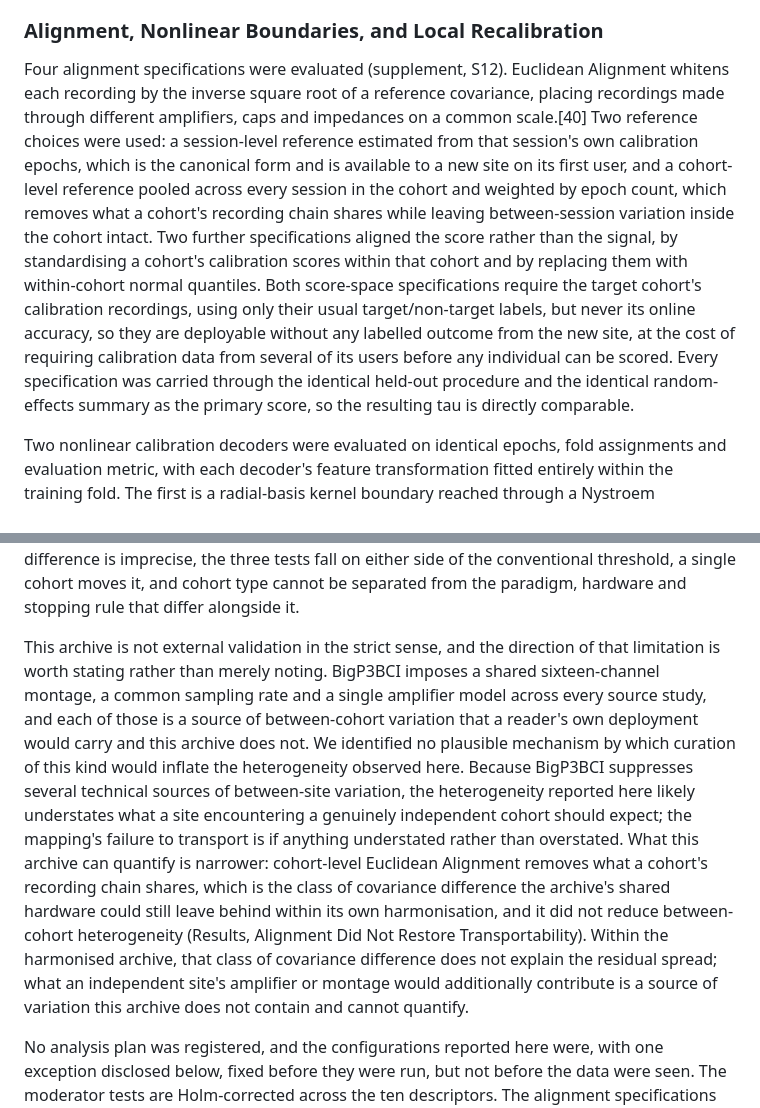
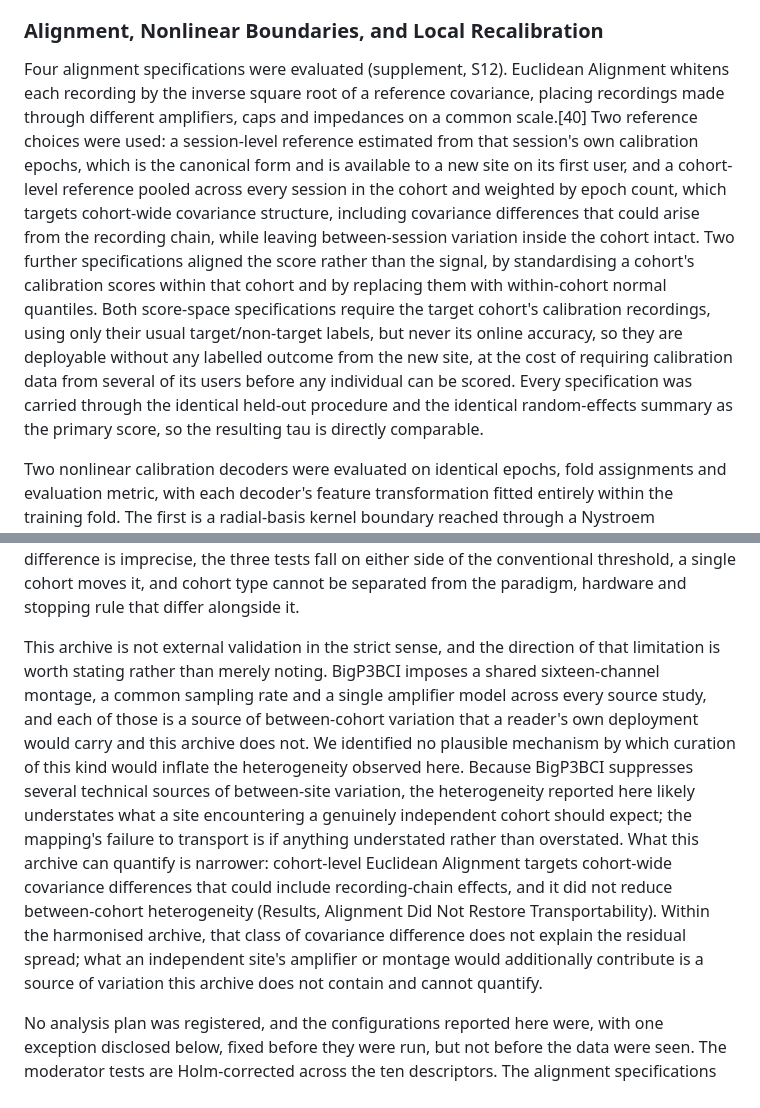
Before and after one commit to Alon-Gorenshtein/P300-speller-performance-in-amyotrophic-lateral-sclerosis-In-BigP3BCI-, a Markdown page: manuscript/manuscript_expanded.md, 2 parts joined by grey strips. GitHub-like rendering.

```diff
--- a/manuscript/manuscript_expanded.md
+++ b/manuscript/manuscript_expanded.md
@@ -84,7 +84,7 @@ The primary evaluation withheld one source study at a time. Three further analys
 
 ### Alignment, Nonlinear Boundaries, and Local Recalibration
 
-Four alignment specifications were evaluated (supplement, S12). Euclidean Alignment whitens each recording by the inverse square root of a reference covariance, placing recordings made through different amplifiers, caps and impedances on a common scale.[40] Two reference choices were used: a session-level reference estimated from that session's own calibration epochs, which is the canonical form and is available to a new site on its first user, and a cohort-level reference pooled across every session in the cohort and weighted by epoch count, which removes what a cohort's recording chain shares while leaving between-session variation inside the cohort intact. Two further specifications aligned the score rather than the signal, by standardising a cohort's calibration scores within that cohort and by replacing them with within-cohort normal quantiles. Both score-space specifications require the target cohort's calibration recordings, using only their usual target/non-target labels, but never its online accuracy, so they are deployable without any labelled outcome from the new site, at the cost of requiring calibration data from several of its users before any individual can be scored. Every specification was carried through the identical held-out procedure and the identical random-effects summary as the primary score, so the resulting tau is directly comparable.
+Four alignment specifications were evaluated (supplement, S12). Euclidean Alignment whitens each recording by the inverse square root of a reference covariance, placing recordings made through different amplifiers, caps and impedances on a common scale.[40] Two reference choices were used: a session-level reference estimated from that session's own calibration epochs, which is the canonical form and is available to a new site on its first user, and a cohort-level reference pooled across every session in the cohort and weighted by epoch count, which targets cohort-wide covariance structure, including covariance differences that could arise from the recording chain, while leaving between-session variation inside the cohort intact. Two further specifications aligned the score rather than the signal, by standardising a cohort's calibration scores within that cohort and by replacing them with within-cohort normal quantiles. Both score-space specifications require the target cohort's calibration recordings, using only their usual target/non-target labels, but never its online accuracy, so they are deployable without any labelled outcome from the new site, at the cost of requiring calibration data from several of its users before any individual can be scored. Every specification was carried through the identical held-out procedure and the identical random-effects summary as the primary score, so the resulting tau is directly comparable.
 
 Two nonlinear calibration decoders were evaluated on identical epochs, fold assignments and evaluation metric, with each decoder's feature transformation fitted entirely within the training fold. The first is a radial-basis kernel boundary reached through a Nystroem approximation with the same L2-regularised logistic head and the same class weighting as the linear decoder; an exact kernel machine is quadratic in the number of epochs and was not affordable at the roughly ten thousand calibration epochs a session carries. The second is a gradient-boosted tree ensemble on a principal-component reduction of the same features, with the component budget set to retain the large majority of the variance in that representation and reduced per session where a session's smallest training fold could not support it. Both reductions are fitted inside the training fold only.
 
@@ -323,7 +323,7 @@ One analysis improved transportability: excluding records with more than 20% of
 A mapping developed entirely without ALS data estimated ALS-cohort accuracy with a mean absolute error of 0.108, against 0.104 with other ALS cohorts available, so the relationship is not absent outside the clinical population, though whether it is population-dependent in another sense is unresolved. The calibration slope averaged higher in the ALS cohorts, one possible mechanism for mis-calibration, but with the cohort as the unit of analysis that difference is imprecise, the three tests fall on either side of the conventional threshold, a single cohort moves it, and cohort type cannot be separated from the paradigm, hardware and stopping rule that differ alongside it.
 
 
-This archive is not external validation in the strict sense, and the direction of that limitation is worth stating rather than merely noting. BigP3BCI imposes a shared sixteen-channel montage, a common sampling rate and a single amplifier model across every source study, and each of those is a source of between-cohort variation that a reader's own deployment would carry and this archive does not. We identified no plausible mechanism by which curation of this kind would inflate the heterogeneity observed here. Because BigP3BCI suppresses several technical sources of between-site variation, the heterogeneity reported here likely understates what a site encountering a genuinely independent cohort should expect; the mapping's failure to transport is if anything understated rather than overstated. What this archive can quantify is narrower: cohort-level Euclidean Alignment removes what a cohort's recording chain shares, which is the class of covariance difference the archive's shared hardware could still leave behind within its own harmonisation, and it did not reduce between-cohort heterogeneity (Results, Alignment Did Not Restore Transportability). Within the harmonised archive, that class of covariance difference does not explain the residual spread; what an independent site's amplifier or montage would additionally contribute is a source of variation this archive does not contain and cannot quantify.
+This archive is not external validation in the strict sense, and the direction of that limitation is worth stating rather than merely noting. BigP3BCI imposes a shared sixteen-channel montage, a common sampling rate and a single amplifier model across every source study, and each of those is a source of between-cohort variation that a reader's own deployment would carry and this archive does not. We identified no plausible mechanism by which curation of this kind would inflate the heterogeneity observed here. Because BigP3BCI suppresses several technical sources of between-site variation, the heterogeneity reported here likely understates what a site encountering a genuinely independent cohort should expect; the mapping's failure to transport is if anything understated rather than overstated. What this archive can quantify is narrower: cohort-level Euclidean Alignment targets cohort-wide covariance differences that could include recording-chain effects, and it did not reduce between-cohort heterogeneity (Results, Alignment Did Not Restore Transportability). Within the harmonised archive, that class of covariance difference does not explain the residual spread; what an independent site's amplifier or montage would additionally contribute is a source of variation this archive does not contain and cannot quantify.
 
 No analysis plan was registered, and the configurations reported here were, with one exception disclosed below, fixed before they were run, but not before the data were seen. The moderator tests are Holm-corrected across the ten descriptors. The alignment specifications were fixed before being run. One nonlinear specification was not: the gradient-boosted arm's initial run lacked the class rebalancing its comparators use and retained fewer principal components than the measured-variance criterion specifies, and was corrected before any transportability analysis used the column, moving its mean discriminability from 0.655 to 0.714 (supplement, S12). Formal correction bounds the family it is applied to and nothing else. The number of specifications a study could have run, and the order in which analyses followed one another, are not captured by any correction procedure, and the exploratory results reported here should be read as hypothesis-generating for that reason. The primary result does not rest on a selected configuration: it is one comparison, reported identically in every sensitivity specification.
 
```
Also changed, not shown: manuscript/manuscript_highlighted.md (+2 -2 lines), manuscript/response_to_reviewers_jne_r1.md (+3 -3 lines).
